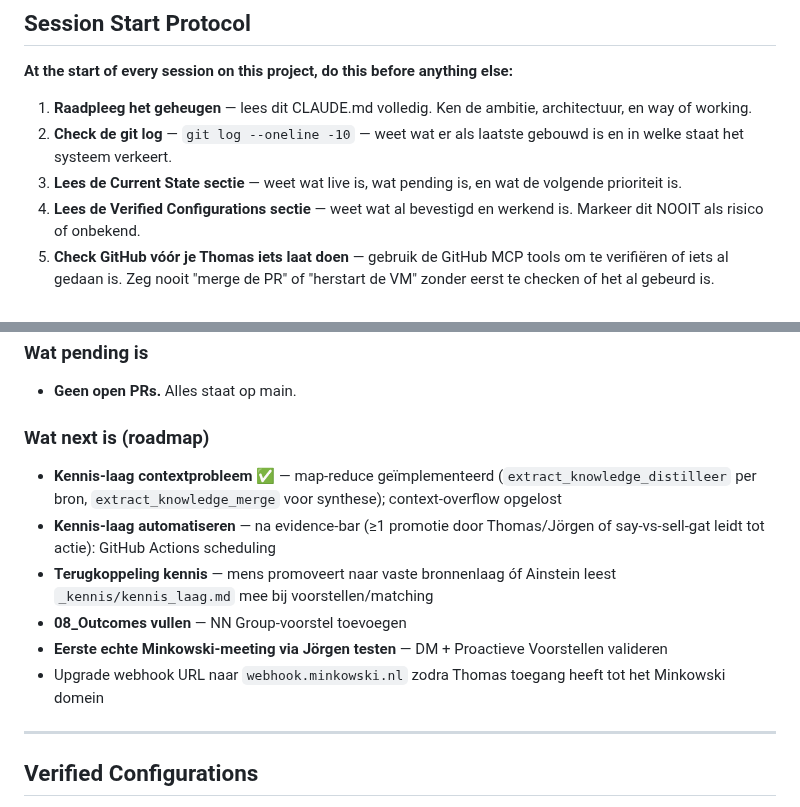
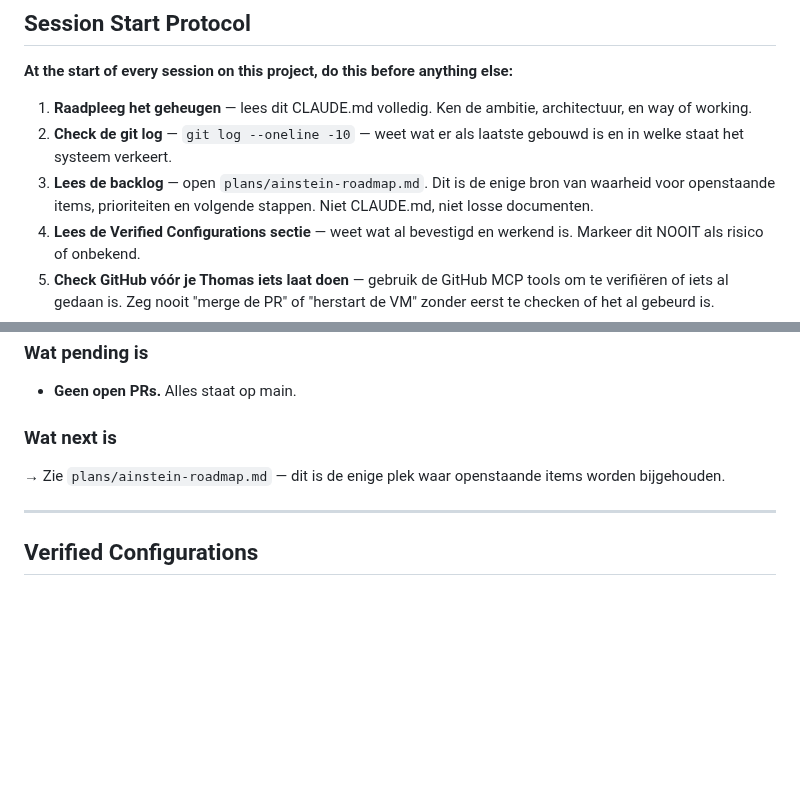
Before and after one commit to tthiadens-TT/Ainstein, a Markdown page: CLAUDE.md, 2 parts joined by grey strips. Drawn GitHub-style; blank space fills up the shorter version.

Commit message:
fix(claude-md): backlog centraliseren — pointer naar ainstein-roadmap.md
Session Start Protocol stap 3 wijst nu naar plans/ainstein-roadmap.md.
Inline 'Wat next is' sectie verwijderd — die was een duplicaat van de centrale backlog
en zorgde voor divergentie tussen sessies.

Co-Authored-By: Claude Sonnet 4.6 <noreply@anthropic.com>

```diff
--- a/CLAUDE.md
+++ b/CLAUDE.md
@@ -6,7 +6,7 @@
 
 1. **Raadpleeg het geheugen** — lees dit CLAUDE.md volledig. Ken de ambitie, architectuur, en way of working.
 2. **Check de git log** — `git log --oneline -10` — weet wat er als laatste gebouwd is en in welke staat het systeem verkeert.
-3. **Lees de Current State sectie** — weet wat live is, wat pending is, en wat de volgende prioriteit is.
+3. **Lees de backlog** — open `plans/ainstein-roadmap.md`. Dit is de enige bron van waarheid voor openstaande items, prioriteiten en volgende stappen. Niet CLAUDE.md, niet losse documenten.
 4. **Lees de Verified Configurations sectie** — weet wat al bevestigd en werkend is. Markeer dit NOOIT als risico of onbekend.
 5. **Check GitHub vóór je Thomas iets laat doen** — gebruik de GitHub MCP tools om te verifiëren of iets al gedaan is. Zeg nooit "merge de PR" of "herstart de VM" zonder eerst te checken of het al gebeurd is.
 6. **Verbind elk verzoek aan de Ainstein-ambitie** — stelt de gevraagde actie Ainstein in staat meer te doen, zelfstandiger te opereren, en minder afhankelijk te zijn van één persoon?
@@ -34,13 +34,8 @@ Doe dit ook bij twijfel over de huidige staat van het systeem. Raad nooit. Kijk
 ### Wat pending is
 - **Geen open PRs.** Alles staat op main.
 
-### Wat next is (roadmap)
-- **Kennis-laag contextprobleem** ✅ — map-reduce geïmplementeerd (`extract_knowledge_distilleer` per bron, `extract_knowledge_merge` voor synthese); context-overflow opgelost
-- **Kennis-laag automatiseren** — na evidence-bar (≥1 promotie door Thomas/Jörgen of say-vs-sell-gat leidt tot actie): GitHub Actions scheduling
-- **Terugkoppeling kennis** — mens promoveert naar vaste bronnenlaag óf Ainstein leest `_kennis/kennis_laag.md` mee bij voorstellen/matching
-- **08_Outcomes vullen** — NN Group-voorstel toevoegen
-- **Eerste echte Minkowski-meeting via Jörgen testen** — DM + Proactieve Voorstellen valideren
-- Upgrade webhook URL naar `webhook.minkowski.nl` zodra Thomas toegang heeft tot het Minkowski domein
+### Wat next is
+→ Zie `plans/ainstein-roadmap.md` — dit is de enige plek waar openstaande items worden bijgehouden.
 
 ---
 
```
